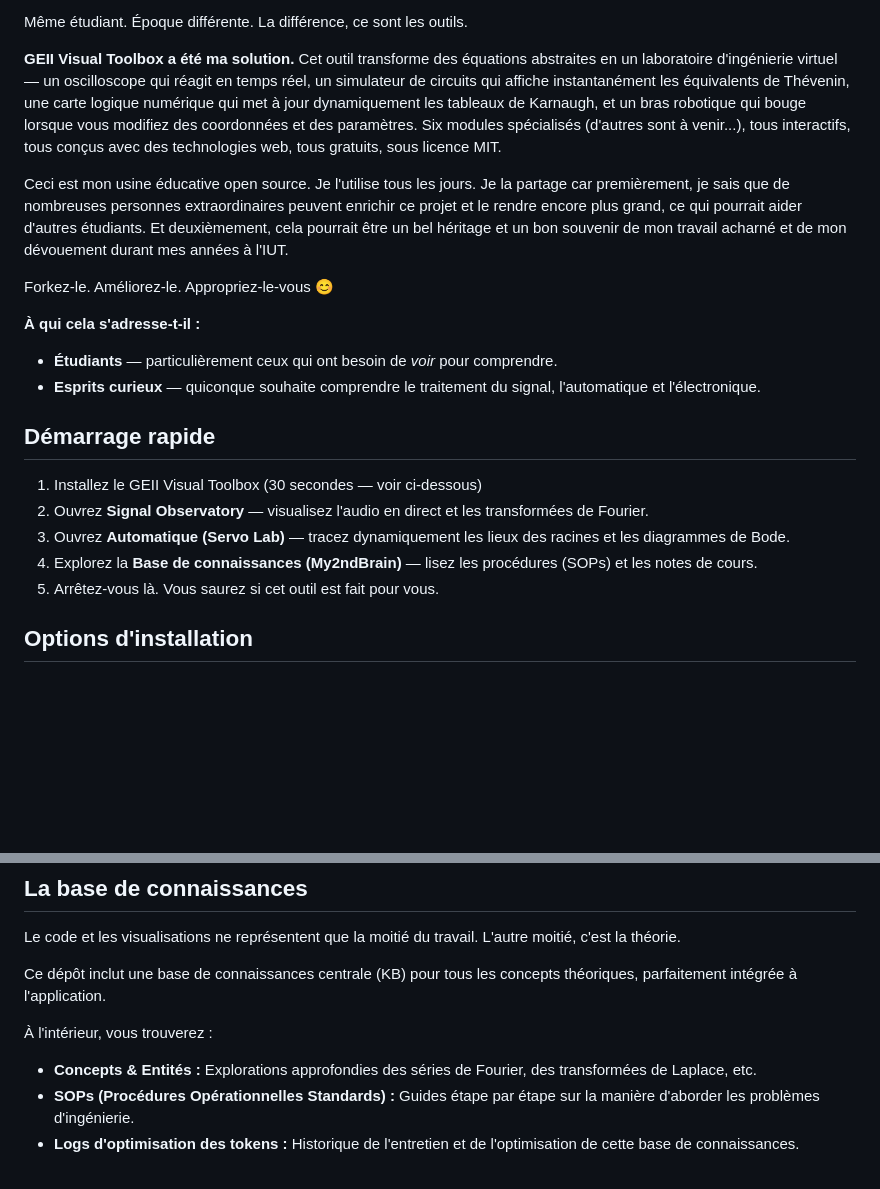
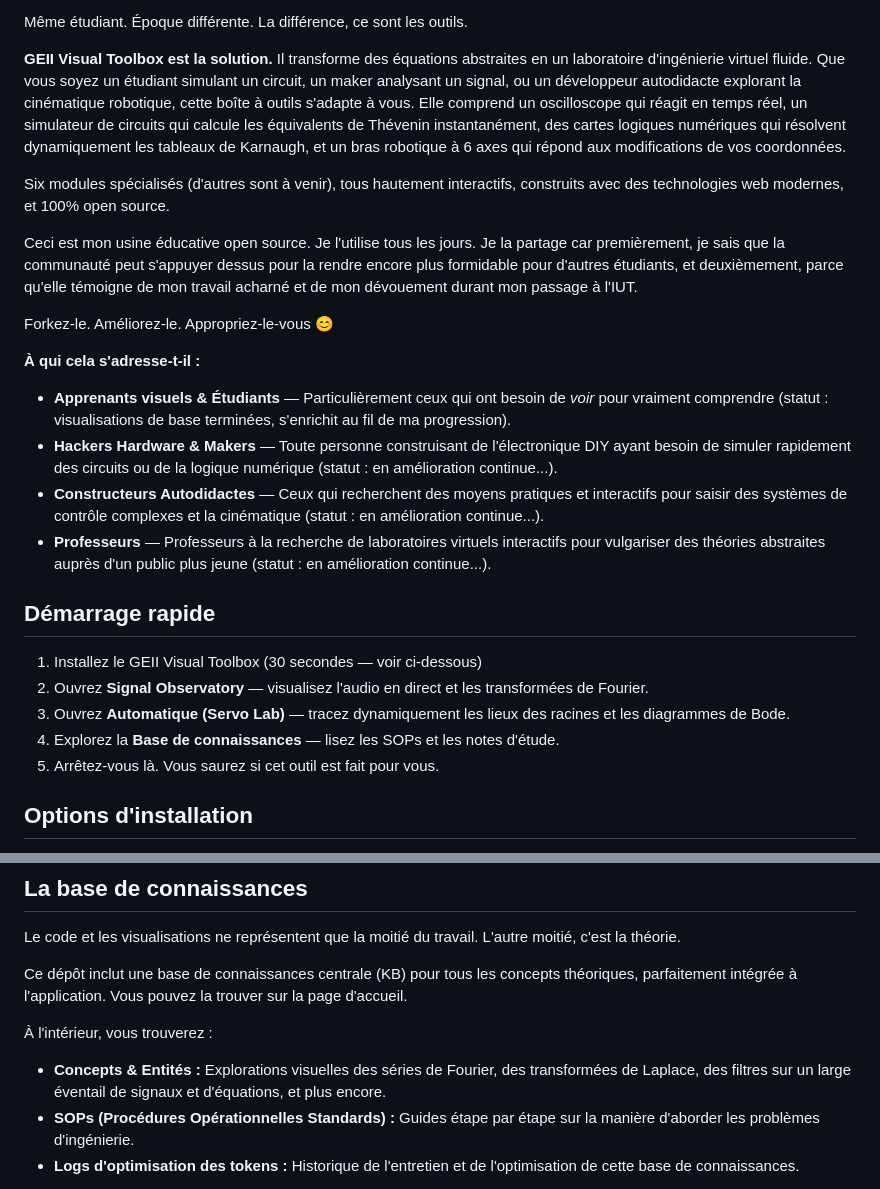
Before and after one commit to SOUFISoufiane/geii-constellation-, a Markdown page: README.fr.md, 2 parts joined by grey strips. GitHub-like rendering; blank space fills up the shorter version.

Commit message:
docs: sync French README with latest English edits and refinements

```diff
--- a/README.fr.md
+++ b/README.fr.md
@@ -10,22 +14,26 @@ Ici [SOUFI Soufiane](https://github.com/SOUFISoufiane). J'ai passé deux années
 
 Même étudiant. Époque différente. La différence, ce sont les outils.
 
-**GEII Visual Toolbox a été ma solution.** Cet outil transforme des équations abstraites en un laboratoire d'ingénierie virtuel — un oscilloscope qui réagit en temps réel, un simulateur de circuits qui affiche instantanément les équivalents de Thévenin, une carte logique numérique qui met à jour dynamiquement les tableaux de Karnaugh, et un bras robotique qui bouge lorsque vous modifiez des coordonnées et des paramètres. Six modules spécialisés (d'autres sont à venir...), tous interactifs, tous conçus avec des technologies web, tous gratuits, sous licence MIT.
+**GEII Visual Toolbox est la solution.** Il transforme des équations abstraites en un laboratoire d'ingénierie virtuel fluide. Que vous soyez un étudiant simulant un circuit, un maker analysant un signal, ou un développeur autodidacte explorant la cinématique robotique, cette boîte à outils s'adapte à vous. Elle comprend un oscilloscope qui réagit en temps réel, un simulateur de circuits qui calcule les équivalents de Thévenin instantanément, des cartes logiques numériques qui résolvent dynamiquement les tableaux de Karnaugh, et un bras robotique à 6 axes qui répond aux modifications de vos coordonnées.
 
-Ceci est mon usine éducative open source. Je l'utilise tous les jours. Je la partage car premièrement, je sais que de nombreuses personnes extraordinaires peuvent enrichir ce projet et le rendre encore plus grand, ce qui pourrait aider d'autres étudiants. Et deuxièmement, cela pourrait être un bel héritage et un bon souvenir de mon travail acharné et de mon dévouement durant mes années à l'IUT.
+Six modules spécialisés (d'autres sont à venir), tous hautement interactifs, construits avec des technologies web modernes, et 100% open source.
+
+Ceci est mon usine éducative open source. Je l'utilise tous les jours. Je la partage car premièrement, je sais que la communauté peut s'appuyer dessus pour la rendre encore plus formidable pour d'autres étudiants, et deuxièmement, parce qu'elle témoigne de mon travail acharné et de mon dévouement durant mon passage à l'IUT.
 
 Forkez-le. Améliorez-le. Appropriez-le-vous 😊
 
 **À qui cela s'adresse-t-il :**
-- **Étudiants** — particulièrement ceux qui ont besoin de *voir* pour comprendre.
-- **Esprits curieux** — quiconque souhaite comprendre le traitement du signal, l'automatique et l'électronique.
+- **Apprenants visuels & Étudiants** — Particulièrement ceux qui ont besoin de *voir* pour vraiment comprendre (statut : visualisations de base terminées, s'enrichit au fil de ma progression).
+- **Hackers Hardware & Makers** — Toute personne construisant de l'électronique DIY ayant besoin de simuler rapidement des circuits ou de la logique numérique (statut : en amélioration continue...).
+- **Constructeurs Autodidactes** — Ceux qui recherchent des moyens pratiques et interactifs pour saisir des systèmes de contrôle complexes et la cinématique (statut : en amélioration continue...).
+- **Professeurs** — Professeurs à la recherche de laboratoires virtuels interactifs pour vulgariser des théories abstraites auprès d'un public plus jeune (statut : en amélioration continue...).
 
 ## Démarrage rapide
 
 1. Installez le GEII Visual Toolbox (30 secondes — voir ci-dessous)
 2. Ouvrez **Signal Observatory** — visualisez l'audio en direct et les transformées de Fourier.
 3. Ouvrez **Automatique (Servo Lab)** — tracez dynamiquement les lieux des racines et les diagrammes de Bode.
-4. Explorez la **Base de connaissances (My2ndBrain)** — lisez les procédures (SOPs) et les notes de cours.
+4. Explorez la **Base de connaissances** — lisez les SOPs et les notes d'étude.
 5. Arrêtez-vous là. Vous saurez si cet outil est fait pour vous.
 
 ## Options d'installation
@@ -77,10 +85,10 @@ Le GEII Visual Toolbox est une suite d'applications interactives. Chaque module
 
 Le code et les visualisations ne représentent que la moitié du travail. L'autre moitié, c'est la théorie.
 
-Ce dépôt inclut une base de connaissances centrale (KB) pour tous les concepts théoriques, parfaitement intégrée à l'application.
+Ce dépôt inclut une base de connaissances centrale (KB) pour tous les concepts théoriques, parfaitement intégrée à l'application. Vous pouvez la trouver sur la page d'accueil.
 
 À l'intérieur, vous trouverez :
-- **Concepts & Entités :** Explorations approfondies des séries de Fourier, des transformées de Laplace, etc.
+- **Concepts & Entités :** Explorations visuelles des séries de Fourier, des transformées de Laplace, des filtres sur un large éventail de signaux et d'équations, et plus encore.
 - **SOPs (Procédures Opérationnelles Standards) :** Guides étape par étape sur la manière d'aborder les problèmes d'ingénierie.
 - **Logs d'optimisation des tokens :** Historique de l'entretien et de l'optimisation de cette base de connaissances.
 
```
Also changed, not shown: other parts of README.fr.md (+6 -2 lines).
